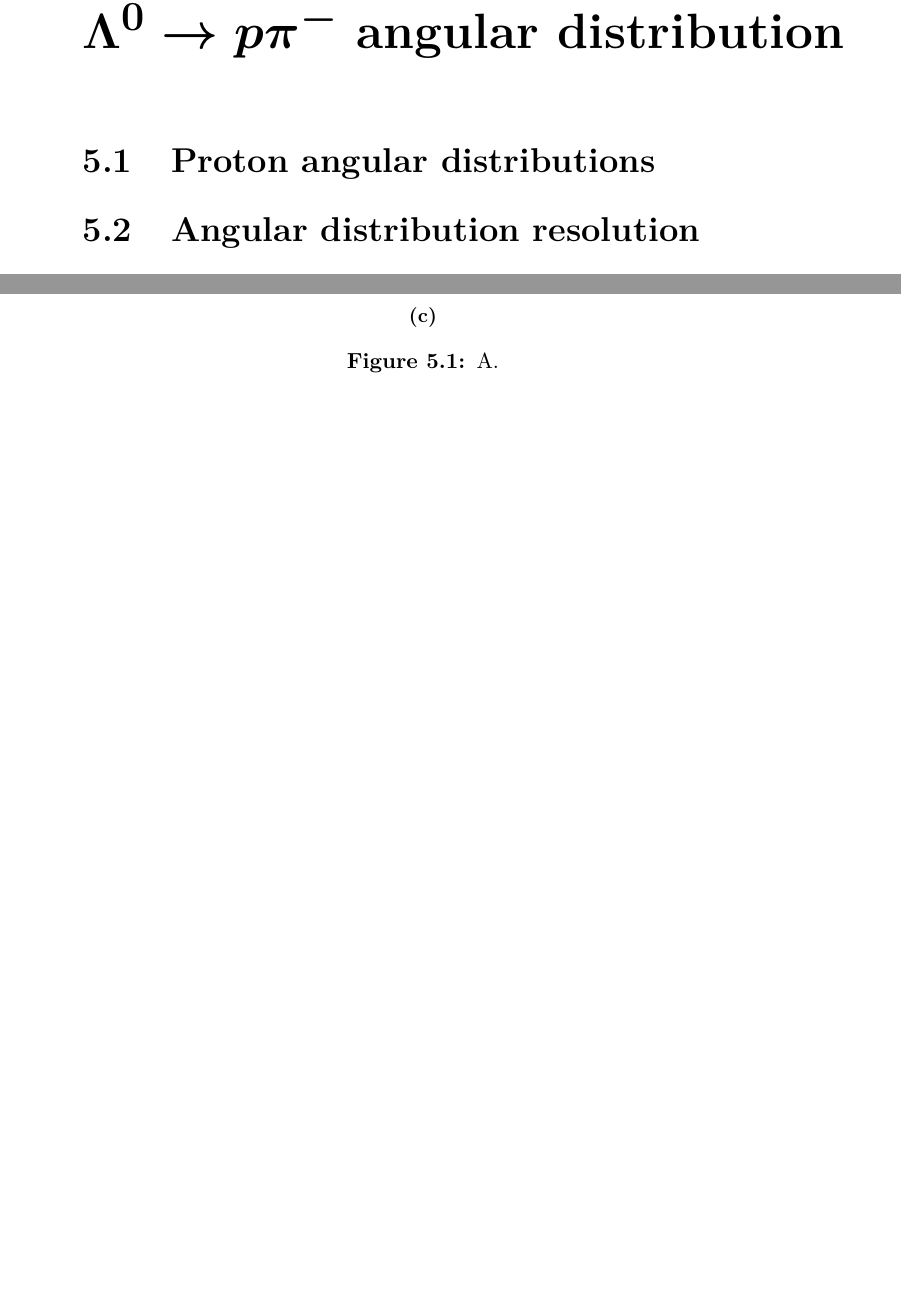
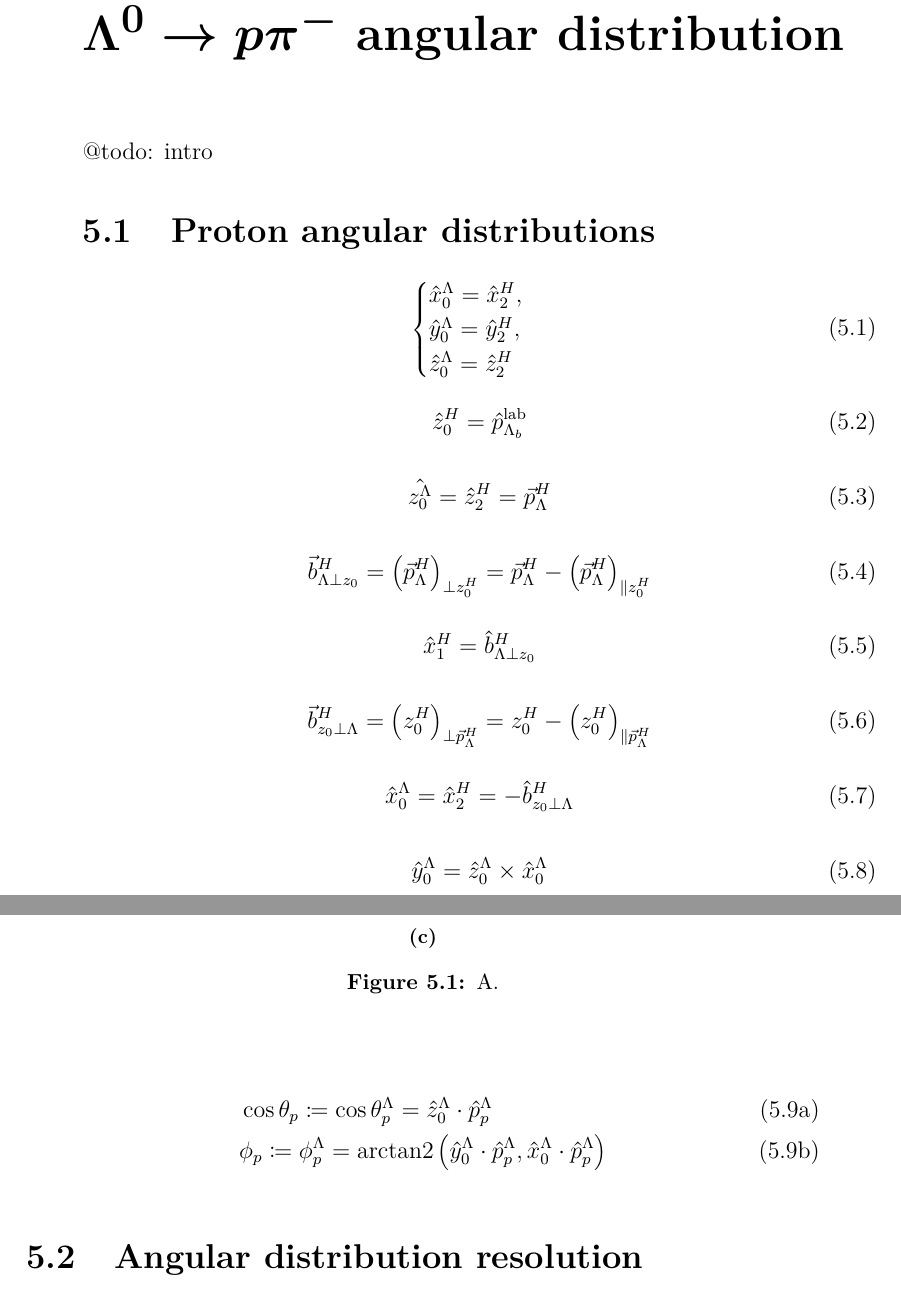
Before and after one commit to alatios/lambda-baryon_thesis, a LaTeX thesis (main.tex, which reads tex_files/05-angular_studies.tex): two parts of pages 91 and 92 of 105, joined at a grey line, cut so that both start at the same text, the shorter picture padded with empty space. Compiled offline with pdfLaTeX.

Commit message:
Update plots

```diff
--- a/main.tex
+++ b/main.tex
@@ -107,6 +107,7 @@
 
 %% Math operators
 \DeclareMathOperator{\sign}{sign}
+\DeclareMathOperator{\arctantwo}{arctan2}
 
 %%%%%%%%%%%%%%%%%%%%%%%%%%%%%%%%%%%%%%%%%%%%%%%%%%%%%%%%%%%%%%%%
 
--- a/tex_files/05-angular_studies.tex
+++ b/tex_files/05-angular_studies.tex
@@ -1,7 +1,74 @@
 \chapter{Preliminary studies on the \texorpdfstring{\lambdadecay}{Lambda baryon decay} angular distribution}
 \label{cap:angular_distribution}
 
+@todo: intro
+
 \section{Proton angular distributions}
+
+\begin{equation}
+	\begin{cases}
+		\hat{x}_0^\Lambda = \hat{x}_2^H, \\
+		\hat{y}_0^\Lambda = \hat{y}_2^H, \\
+		\hat{z}_0^\Lambda = \hat{z}_2^H
+	\end{cases}
+\end{equation}
+
+\begin{equation}
+	\hat{z}_0^H = \hat{p}_{\Lambda_b}^\text{lab}
+\end{equation}
+
+\begin{equation}
+	\hat{z_0^\Lambda} = \hat{z}_2^H = \vec{p}_\Lambda^H
+\end{equation}
+
+\begin{equation}
+	\vec{b}_{\Lambda \perp z_0}^H
+	=
+	\left(\vec{p}_\Lambda^H\right)_{\perp z_0^H}
+	=
+	\vec{p}_\Lambda^H - \left(\vec{p}_\Lambda^H\right)_{\parallel z_0^H}
+\end{equation}
+
+\begin{equation}
+	\hat{x}_1^H = \hat{b}^H_{\Lambda \perp z_0}
+\end{equation}
+
+\begin{equation}
+	\vec{b}^H_{z_0 \perp \Lambda}
+	=
+	\left(z_0^H\right)_{\perp \vec{p}_\Lambda^H}
+	=
+	z_0^H - \left(z_0^H\right)_{\parallel \vec{p}_\Lambda^H}
+\end{equation}
+
+\begin{equation}
+	\hat{x}_0^\Lambda = \hat{x}_2^H
+	=
+	- \hat{b}^H_{z_0 \perp \Lambda}
+\end{equation}
+
+\begin{equation}
+	\hat{y}_0^\Lambda = \hat{z}_0^\Lambda \times \hat{x}_0^\Lambda
+\end{equation}
+
+\begin{subequations}
+	\label{eq:5:helicity_angles}
+	\begin{align}
+		&\cos\theta_p \coloneqq \cos\theta_p^\Lambda
+		=
+		\hat{z}_0^\Lambda \cdot \hat{p}_p^\Lambda
+		\label{eq:5:helicity_theta} \\
+		%%%%%%%%%%%%%%%%%%%%%%%%%%%%%%%
+		&\phi_p \coloneqq \phi_p^\Lambda
+		=
+		\arctantwo
+		\left(
+			\hat{y}_0^\Lambda \cdot \hat{p}_p^\Lambda,
+			\hat{x}_0^\Lambda \cdot \hat{p}_p^\Lambda
+		\right)
+		\label{eq:5:helicity_phi}
+	\end{align}
+\end{subequations}
 
 \begin{figure}[t]
 	\centering
```
Also changed, not shown: graphics/04-event_selection/Lambda_endvertex_bias_z.pdf, graphics/04-event_selection/Lambda_endvertex_bias_z_log.pdf, graphics/04-event_selection/Lambda_horizontality_bias.pdf, graphics/04-event_selection/bump_Lambda_true_endvertex_z_vs_x.pdf, graphics/04-event_selection/bump_Lambda_true_endvertex_z_vs_y.pdf (added), graphics/04-event_selection/bump_scatter_Lambda_endvertex_z_vs_x.pdf, graphics/04-event_selection/bump_scatter_Lambda_endvertex_z_vs_y.pdf (added), graphics/04-event_selection/lambda_endvertex_z_bias_vs_horizontality_bias.pdf, 1 other file.
